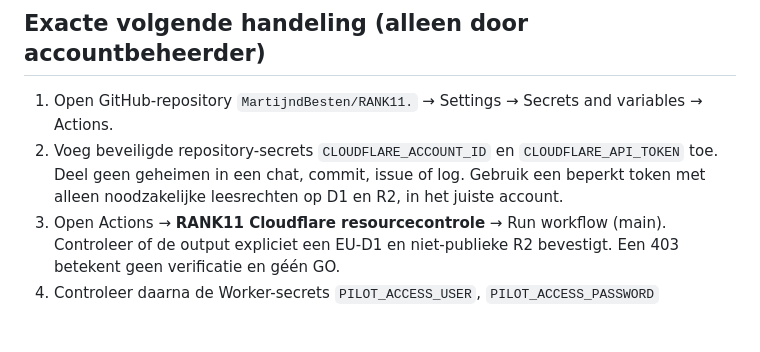
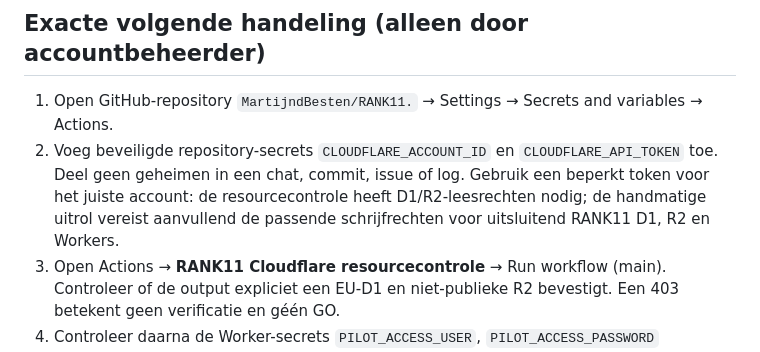
Before and after one commit to MartijndBesten/RANK11., a Markdown page: docs/CLOUDFLARE-RELEASE-CHECK.md, the part around the change. Drawn GitHub-style; blank space fills up the shorter version.

Commit message:
docs: distinguish preflight-only and deployment Cloudflare token permissions

```diff
--- a/docs/CLOUDFLARE-RELEASE-CHECK.md
+++ b/docs/CLOUDFLARE-RELEASE-CHECK.md
@@ -17,7 +17,7 @@ Er worden **geen** resources aangemaakt, secrets gewijzigd, migraties toegepast
 ## Exacte volgende handeling (alleen door accountbeheerder)
 
 1. Open GitHub-repository `MartijndBesten/RANK11.` → Settings → Secrets and variables → Actions.
-2. Voeg beveiligde repository-secrets `CLOUDFLARE_ACCOUNT_ID` en `CLOUDFLARE_API_TOKEN` toe. Deel geen geheimen in een chat, commit, issue of log. Gebruik een beperkt token met alleen noodzakelijke leesrechten op D1 en R2, in het juiste account.
+2. Voeg beveiligde repository-secrets `CLOUDFLARE_ACCOUNT_ID` en `CLOUDFLARE_API_TOKEN` toe. Deel geen geheimen in een chat, commit, issue of log. Gebruik een beperkt token voor het juiste account: de resourcecontrole heeft D1/R2-leesrechten nodig; de handmatige uitrol vereist aanvullend de passende schrijfrechten voor uitsluitend RANK11 D1, R2 en Workers.
 3. Open Actions → **RANK11 Cloudflare resourcecontrole** → Run workflow (main). Controleer of de output expliciet een EU-D1 en niet-publieke R2 bevestigt. Een 403 betekent geen verificatie en géén GO.
 4. Controleer daarna de Worker-secrets `PILOT_ACCESS_USER`, `PILOT_ACCESS_PASSWORD` (willekeurig, minimaal 32 tekens), en `INTEGRATION_KEY` uitsluitend in Cloudflare secret storage.
 5. Voer pas na een geslaagde resourcecontrole de bestaande procedure in [PILOT-UITROL.md](PILOT-UITROL.md) uit: remote migraties, web-build naar de private R2-bucket, Worker-deploy, registratie dicht en online rooktest met twee synthetische accounts.
```
